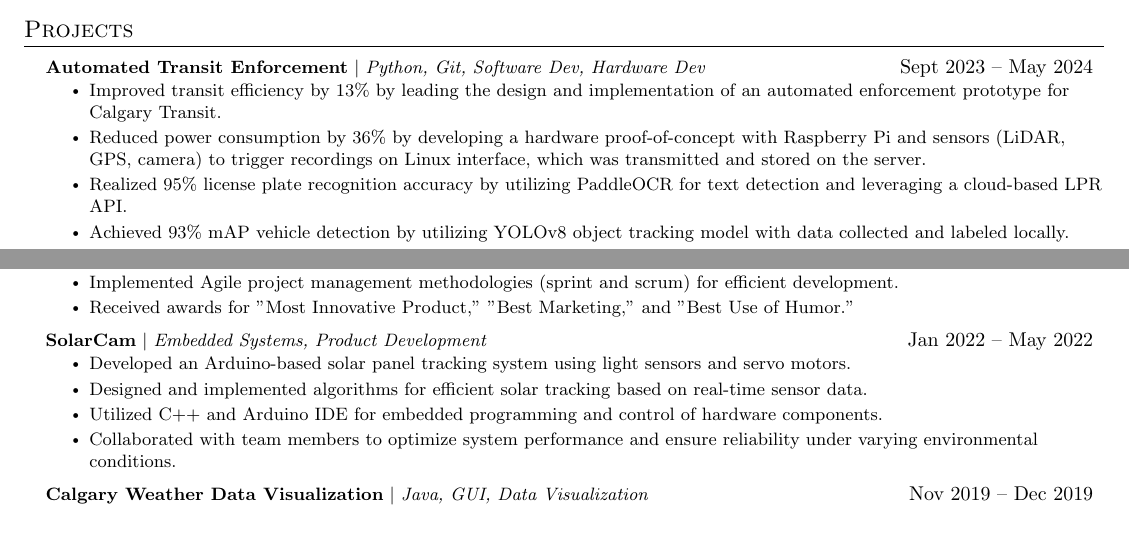
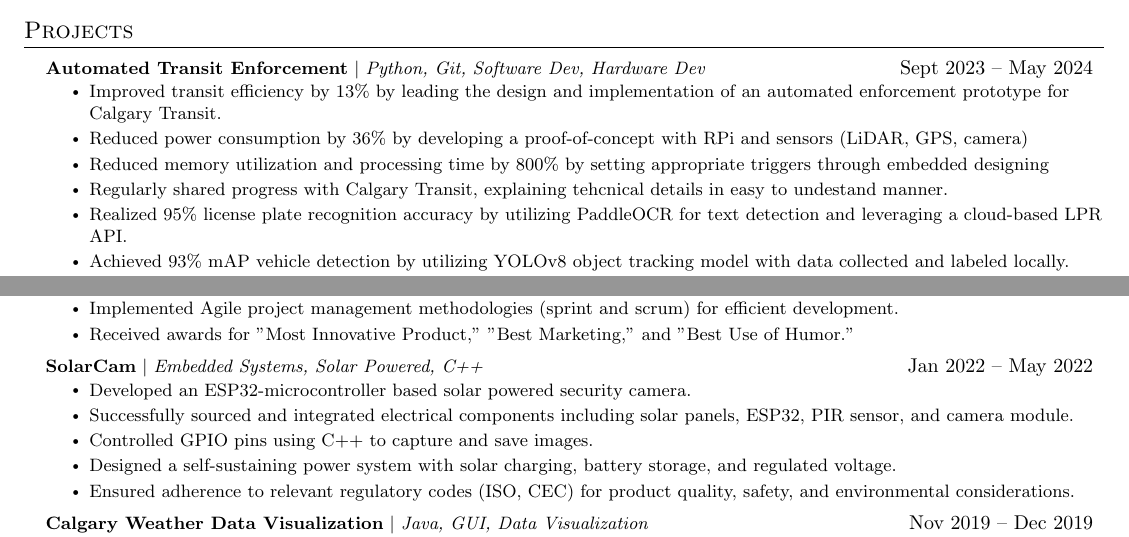
Before and after one commit to BilalDawood01/LaTeX_Resume, a LaTeX document (BilalDawood.tex): two parts of pages 1 and 2 of 3, joined at a grey line, cut so that both start at the same text. Compiled offline with pdfLaTeX.

Commit message:
added solarCam information

```diff
--- a/BilalDawood.tex
+++ b/BilalDawood.tex
@@ -206,7 +206,10 @@
       {\textbf{Automated Transit Enforcement} $|$ \emph{Python, Git, Software Dev, Hardware Dev}}{Sept 2023 -- May 2024}
       \resumeItemListStart
         \resumeItem{Improved transit efficiency by 13\% by leading the design and implementation of an automated enforcement prototype for Calgary Transit.}
-        \resumeItem{Reduced power consumption by 36\% by developing a hardware proof-of-concept with Raspberry Pi and sensors (LiDAR, GPS, camera) to trigger recordings on Linux interface, which was transmitted and stored on the server.}
+        % \resumeItem{Reduced power consumption by 36\% by developing a hardware proof-of-concept with Raspberry Pi and sensors (LiDAR, GPS, camera) to trigger recordings on Linux interface, which was transmitted and stored on the server.}
+        \resumeItem{Reduced power consumption by 36\% by developing a proof-of-concept with RPi and sensors (LiDAR, GPS, camera)}
+        \resumeItem{Reduced memory utilization and processing time by 800\% by setting appropriate triggers through embedded designing}
+        \resumeItem{Regularly shared progress with Calgary Transit, explaining tehcnical details in easy to undestand manner.}
         \resumeItem{Realized 95\% license plate recognition accuracy by utilizing PaddleOCR for text detection and leveraging a cloud-based LPR API.}
         \resumeItem{Achieved 93\% mAP vehicle detection by utilizing YOLOv8 object tracking model with data collected and labeled locally.}
         \resumeItem{Designed and implemented SQLite database to store violation data and developed a graphical user interface for easy viewing and management of violations.}
@@ -276,12 +279,13 @@
         \resumeItemListEnd
 
         \resumeProjectHeading
-        {\textbf{SolarCam} $|$ \emph{Embedded Systems, Product Development}}{Jan 2022 -- May 2022}
+        {\textbf{SolarCam} $|$ \emph{Embedded Systems, Solar Powered, C++}}{Jan 2022 -- May 2022}
         \resumeItemListStart
-          \resumeItem{Developed an Arduino-based solar panel tracking system using light sensors and servo motors.}
-          \resumeItem{Designed and implemented algorithms for efficient solar tracking based on real-time sensor data.}
-          \resumeItem{Utilized C++ and Arduino IDE for embedded programming and control of hardware components.}
-          \resumeItem{Collaborated with team members to optimize system performance and ensure reliability under varying environmental conditions.}
+          \resumeItem{Developed an ESP32-microcontroller based solar powered security camera.}
+          \resumeItem{Successfully sourced and integrated electrical components including solar panels, ESP32, PIR sensor, and camera module.}
+          \resumeItem{Controlled GPIO pins using C++ to capture and save images.}
+          \resumeItem{Designed a self-sustaining power system with solar charging, battery storage, and regulated voltage.}
+          \resumeItem{Ensured adherence to relevant regulatory codes (ISO, CEC) for product quality, safety, and environmental considerations.}
         \resumeItemListEnd
 
         \resumeProjectHeading
```
